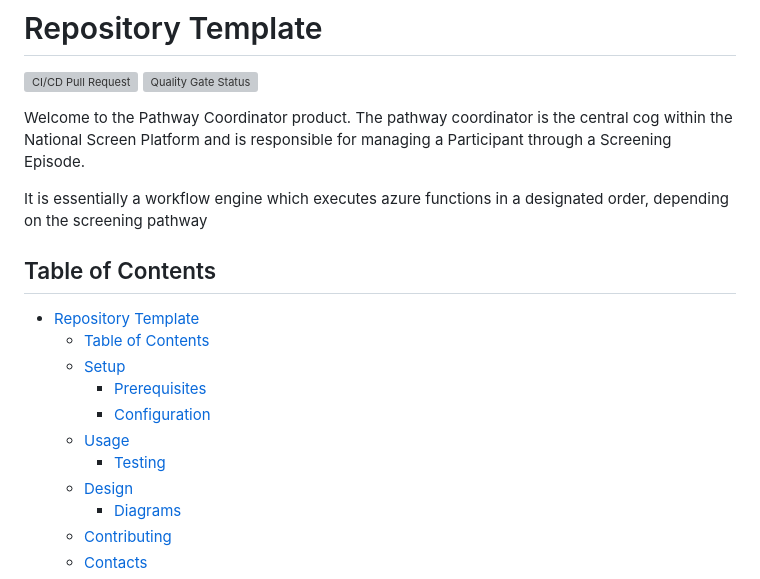
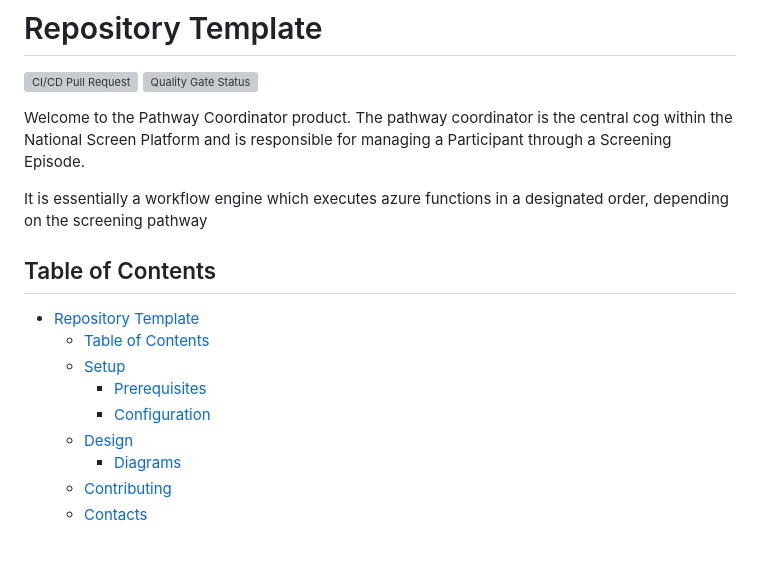
Before and after one commit to NHSDigital/dtos-pathway-coordinator, a Markdown page: README.md, the part around one of its changes. Drawn GitHub-style; blank space fills up the shorter version; grey boxes are pictures that could not be loaded.

```diff
--- a/README.md
+++ b/README.md
@@ -7,7 +7,6 @@ Welcome to the Pathway Coordinator product. The pathway coordinator is the centr
 
 It is essentially a workflow engine which executes azure functions in a designated order, depending on the screening pathway
 
-
 ## Table of Contents
 
 - [Repository Template](#repository-template)
@@ -15,8 +14,6 @@ It is essentially a workflow engine which executes azure functions in a designat
   - [Setup](#setup)
     - [Prerequisites](#prerequisites)
     - [Configuration](#configuration)
-  - [Usage](#usage)
-    - [Testing](#testing)
   - [Design](#design)
     - [Diagrams](#diagrams)
   - [Contributing](#contributing)
```
Also changed, not shown: other parts of README.md (+3 -3 lines).
